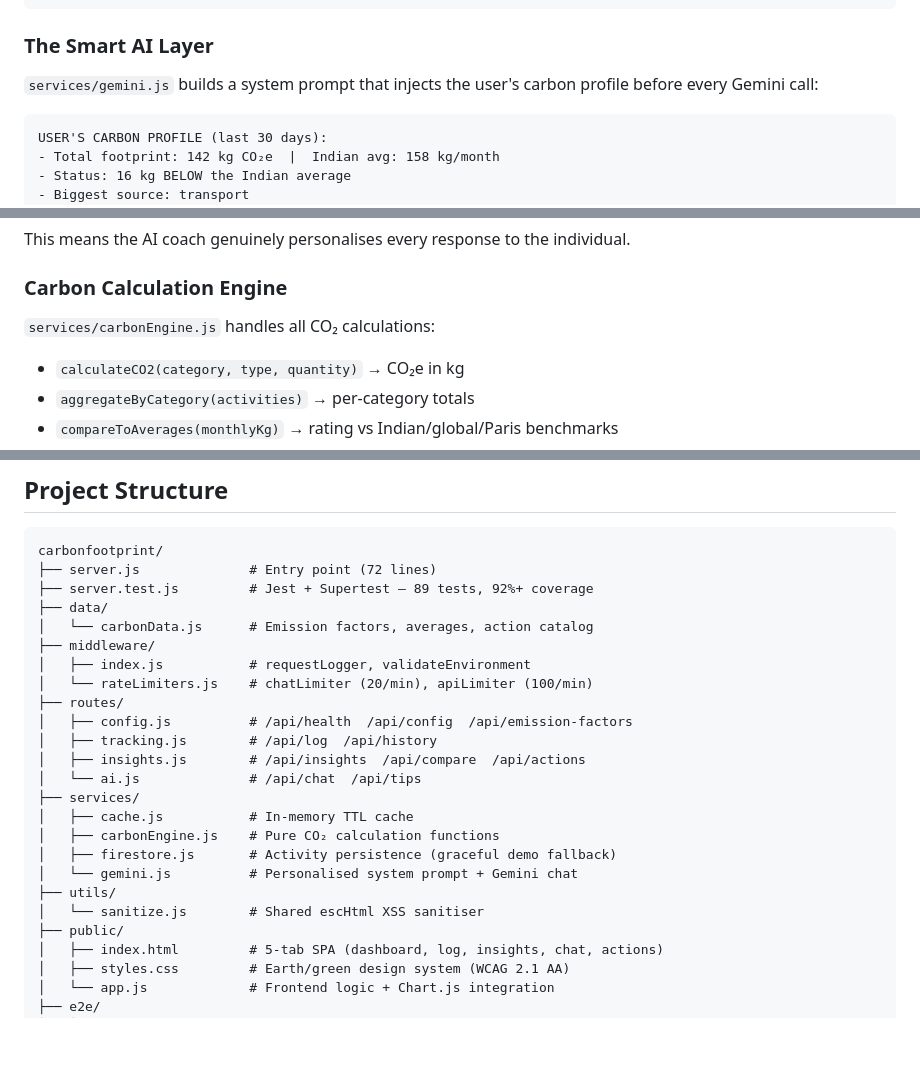
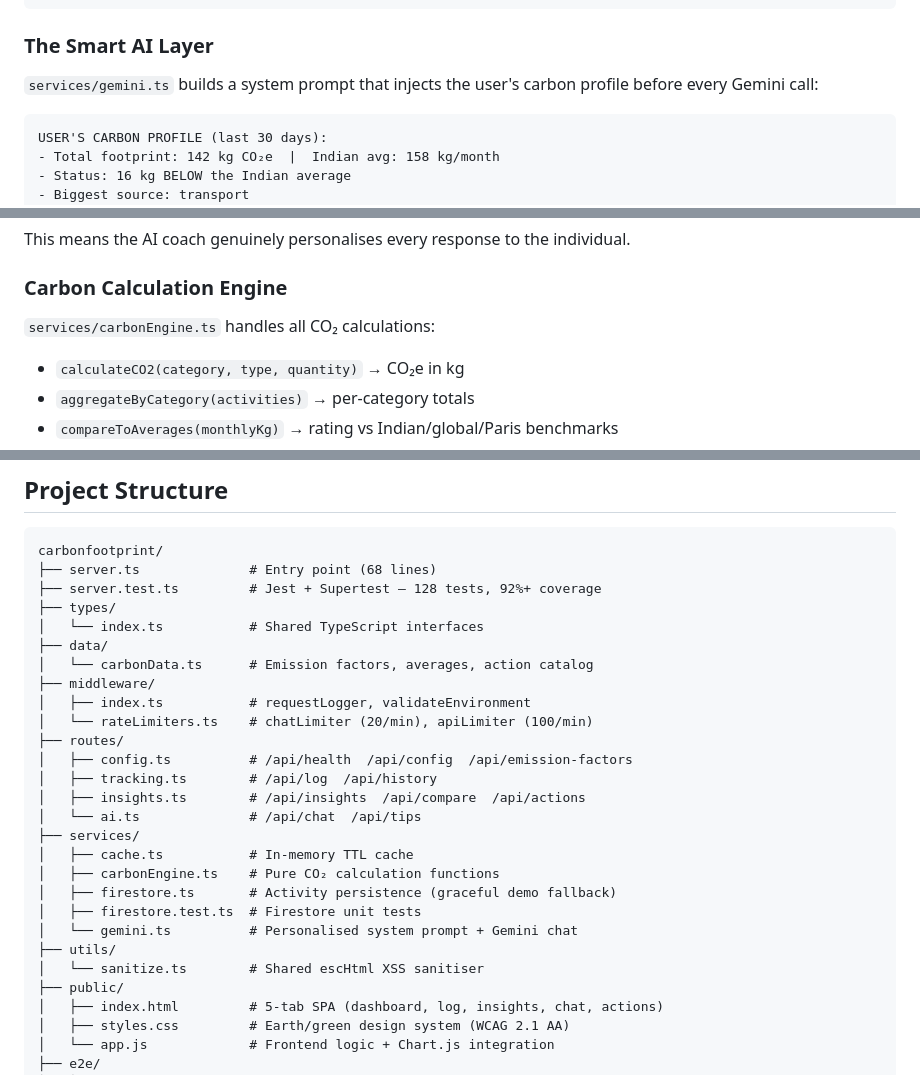
Before and after one commit to SaiBhargavRallapalli/carbonfootprint, a Markdown page: README.md, 3 parts joined by grey strips. GitHub-like rendering; blank space fills up the shorter version.

Commit message:
docs: update README with correct TypeScript file extensions and test count
Co-Authored-By: Claude Sonnet 4.6 <noreply@anthropic.com>

````diff
--- a/README.md
+++ b/README.md
@@ -64,7 +64,7 @@ Google Cloud Services
 
 ### The Smart AI Layer
 
-`services/gemini.js` builds a system prompt that injects the user's carbon profile before every Gemini call:
+`services/gemini.ts` builds a system prompt that injects the user's carbon profile before every Gemini call:
 
 ```
 USER'S CARBON PROFILE (last 30 days):
@@ -84,7 +84,7 @@ This means the AI coach genuinely personalises every response to the individual.
 
 ### Carbon Calculation Engine
 
-`services/carbonEngine.js` handles all CO₂ calculations:
+`services/carbonEngine.ts` handles all CO₂ calculations:
 - `calculateCO2(category, type, quantity)` → CO₂e in kg
 - `aggregateByCategory(activities)` → per-category totals
 - `compareToAverages(monthlyKg)` → rating vs Indian/global/Paris benchmarks
@@ -135,25 +135,28 @@ All functions are pure (no side effects), making them fully unit-testable.
 
 ```
 carbonfootprint/
-├── server.js              # Entry point (72 lines)
-├── server.test.js         # Jest + Supertest — 89 tests, 92%+ coverage
+├── server.ts              # Entry point (68 lines)
+├── server.test.ts         # Jest + Supertest — 128 tests, 92%+ coverage
+├── types/
+│   └── index.ts           # Shared TypeScript interfaces
 ├── data/
-│   └── carbonData.js      # Emission factors, averages, action catalog
+│   └── carbonData.ts      # Emission factors, averages, action catalog
 ├── middleware/
-│   ├── index.js           # requestLogger, validateEnvironment
-│   └── rateLimiters.js    # chatLimiter (20/min), apiLimiter (100/min)
+│   ├── index.ts           # requestLogger, validateEnvironment
+│   └── rateLimiters.ts    # chatLimiter (20/min), apiLimiter (100/min)
 ├── routes/
-│   ├── config.js          # /api/health  /api/config  /api/emission-factors
-│   ├── tracking.js        # /api/log  /api/history
-│   ├── insights.js        # /api/insights  /api/compare  /api/actions
-│   └── ai.js              # /api/chat  /api/tips
+│   ├── config.ts          # /api/health  /api/config  /api/emission-factors
+│   ├── tracking.ts        # /api/log  /api/history
+│   ├── insights.ts        # /api/insights  /api/compare  /api/actions
+│   └── ai.ts              # /api/chat  /api/tips
 ├── services/
-│   ├── cache.js           # In-memory TTL cache
-│   ├── carbonEngine.js    # Pure CO₂ calculation functions
-│   ├── firestore.js       # Activity persistence (graceful demo fallback)
-│   └── gemini.js          # Personalised system prompt + Gemini chat
+│   ├── cache.ts           # In-memory TTL cache
+│   ├── carbonEngine.ts    # Pure CO₂ calculation functions
+│   ├── firestore.ts       # Activity persistence (graceful demo fallback)
+│   ├── firestore.test.ts  # Firestore unit tests
+│   └── gemini.ts          # Personalised system prompt + Gemini chat
 ├── utils/
-│   └── sanitize.js        # Shared escHtml XSS sanitiser
+│   └── sanitize.ts        # Shared escHtml XSS sanitiser
 ├── public/
 │   ├── index.html         # 5-tab SPA (dashboard, log, insights, chat, actions)
 │   ├── styles.css         # Earth/green design system (WCAG 2.1 AA)
````
Also changed, not shown: other parts of README.md (+1 -1 lines).
